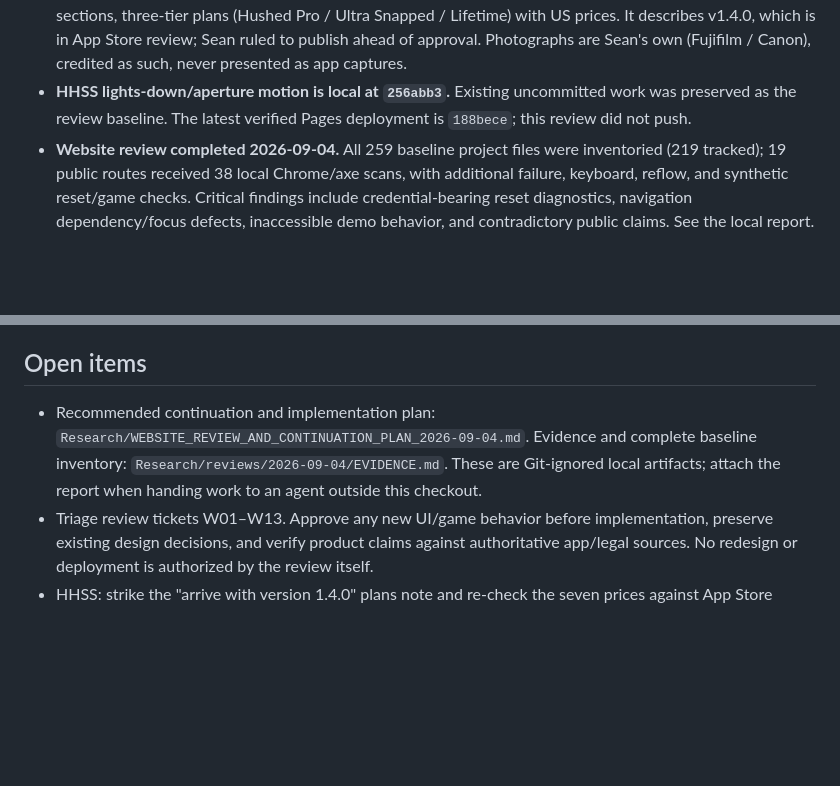
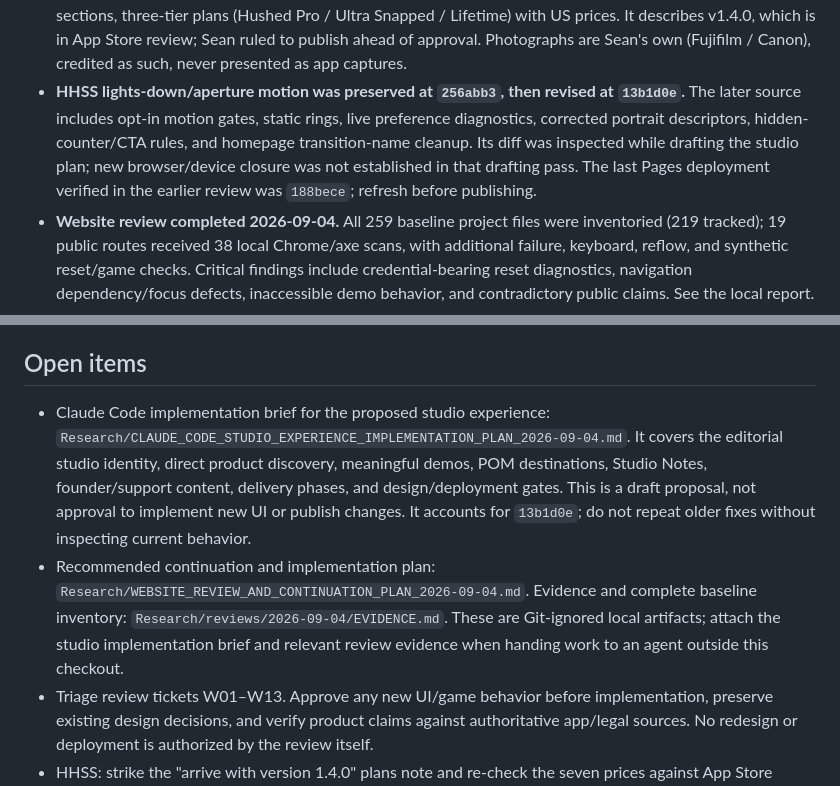
Before and after one commit to thomasraypublishing/thomasraypublishing, a Markdown page: STATUS.md, 2 parts joined by grey strips. Drawn GitHub-style; blank space fills up the shorter version.

Commit message:
docs: link Claude Code studio experience implementation plan

```diff
--- a/STATUS.md
+++ b/STATUS.md
@@ -35,9 +35,13 @@ existing production site remains live.
   v1.4.0, which is in App Store review; Sean ruled to publish ahead of
   approval. Photographs are Sean's own (Fujifilm / Canon), credited as
   such, never presented as app captures.
-- **HHSS lights-down/aperture motion is local at `256abb3`.** Existing
-  uncommitted work was preserved as the review baseline. The latest
-  verified Pages deployment is `188bece`; this review did not push.
+- **HHSS lights-down/aperture motion was preserved at `256abb3`, then
+  revised at `13b1d0e`.** The later source includes opt-in motion gates,
+  static rings, live preference diagnostics, corrected portrait descriptors,
+  hidden-counter/CTA rules, and homepage transition-name cleanup. Its diff
+  was inspected while drafting the studio plan; new browser/device closure
+  was not established in that drafting pass. The last Pages deployment
+  verified in the earlier review was `188bece`; refresh before publishing.
 - **Website review completed 2026-09-04.** All 259 baseline project files
   were inventoried (219 tracked); 19 public routes received 38 local
   Chrome/axe scans, with additional failure, keyboard, reflow, and
@@ -56,12 +60,20 @@ existing production site remains live.
 
 ## Open items
 
+- Claude Code implementation brief for the proposed studio experience:
+  `Research/CLAUDE_CODE_STUDIO_EXPERIENCE_IMPLEMENTATION_PLAN_2026-09-04.md`.
+  It covers the editorial studio identity, direct product discovery,
+  meaningful demos, POM destinations, Studio Notes, founder/support content,
+  delivery phases, and design/deployment gates. This is a draft proposal,
+  not approval to implement new UI or publish changes. It accounts for
+  `13b1d0e`; do not repeat older fixes without inspecting current behavior.
 - Recommended continuation and implementation plan:
   `Research/WEBSITE_REVIEW_AND_CONTINUATION_PLAN_2026-09-04.md`.
   Evidence and complete baseline inventory:
   `Research/reviews/2026-09-04/EVIDENCE.md`.
-  These are Git-ignored local artifacts; attach the report when handing
-  work to an agent outside this checkout.
+  These are Git-ignored local artifacts; attach the studio implementation
+  brief and relevant review evidence when handing work to an agent outside
+  this checkout.
 - Triage review tickets W01–W13. Approve any new UI/game behavior before
   implementation, preserve existing design decisions, and verify product
   claims against authoritative app/legal sources. No redesign or deployment
```
